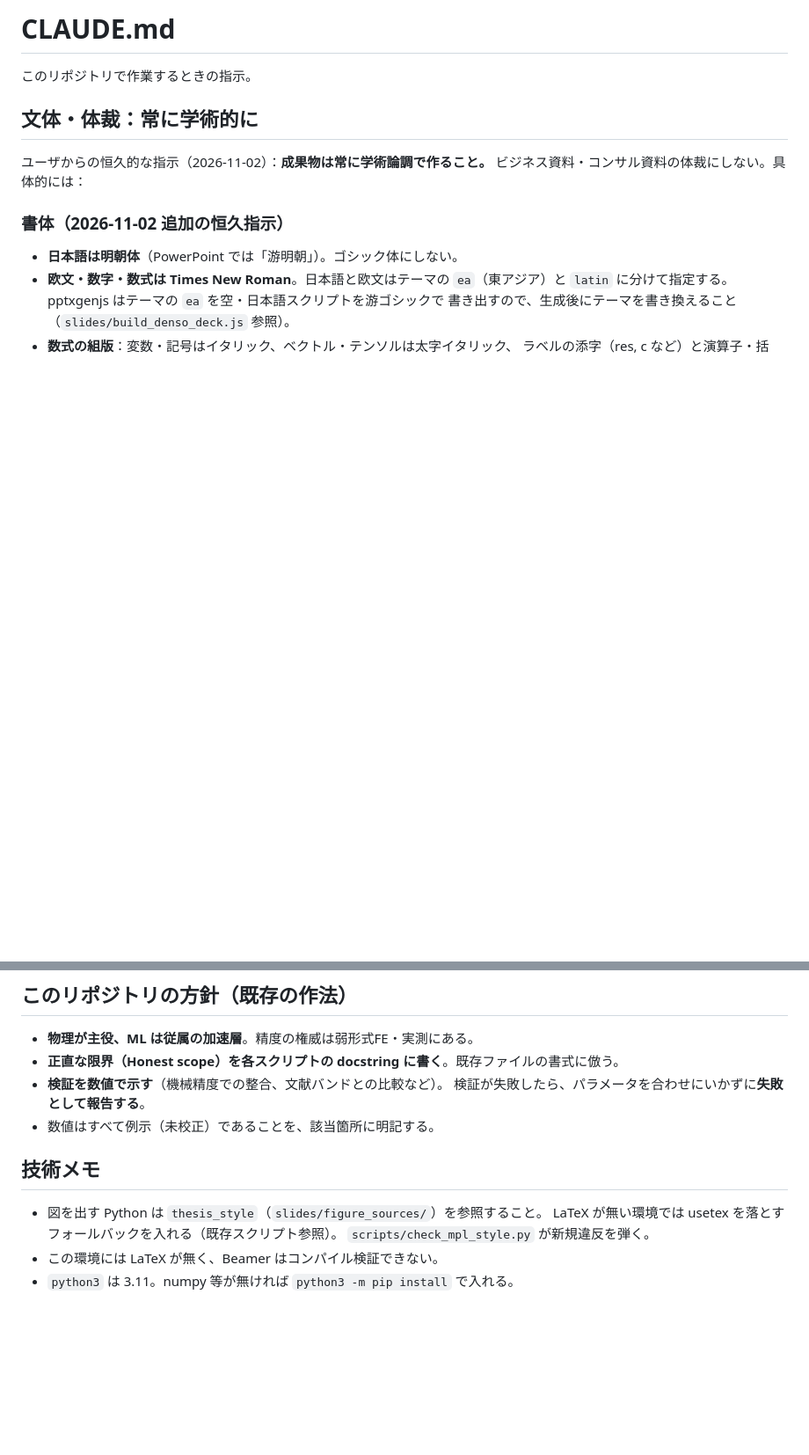
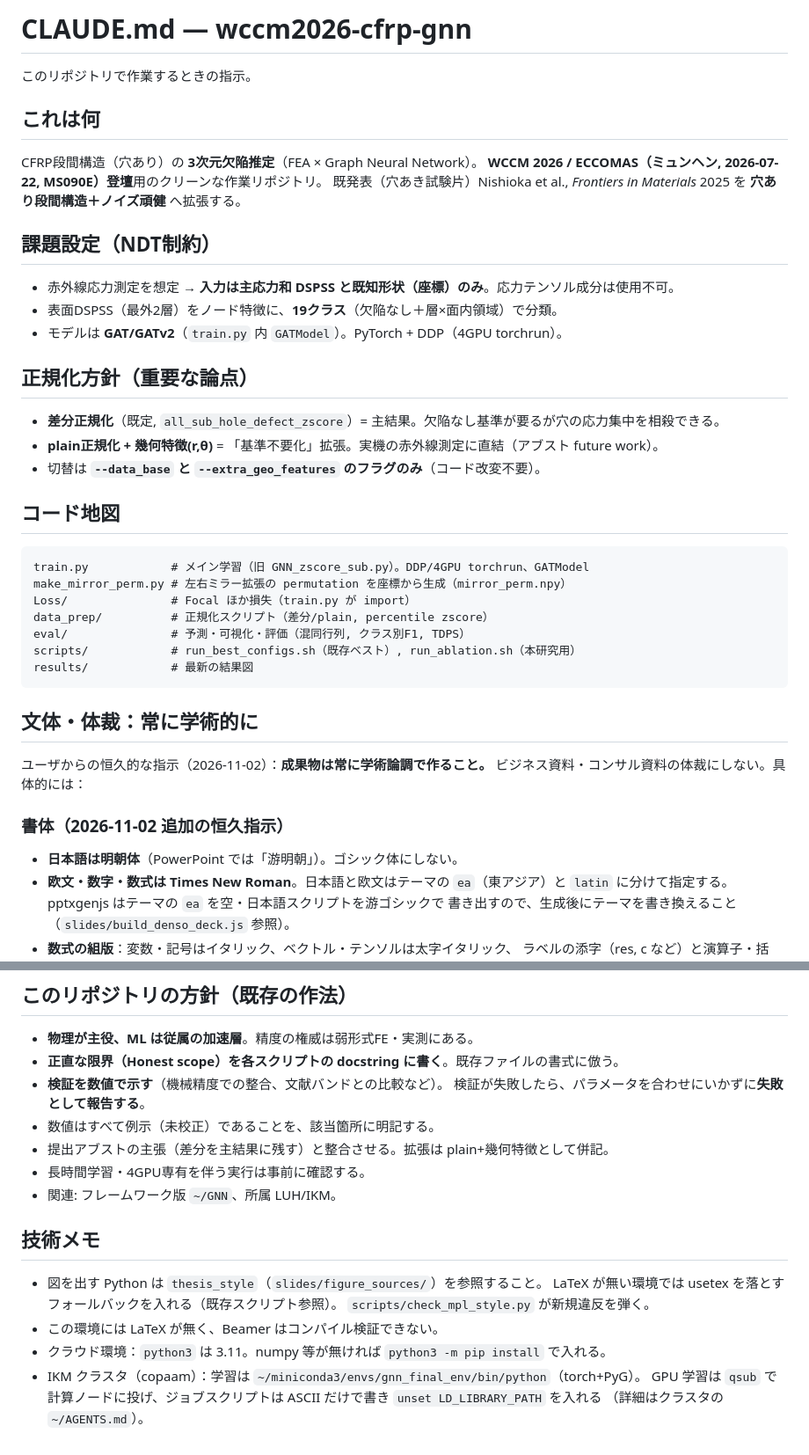
Before and after one commit to keisuke58/wccm2026-cfrp-gnn, a Markdown page: CLAUDE.md, 2 parts joined by grey strips. Shown at 88% size. GitHub-like rendering; blank space fills up the shorter version.

Commit message:
CLAUDE.md: merge the local project instructions (task, normalisation, code map) with the academic-style rules; add cluster env note
Co-Authored-By: Claude Opus 5.5 <noreply@anthropic.com>

````diff
--- a/CLAUDE.md
+++ b/CLAUDE.md
@@ -1,6 +1,32 @@
-# CLAUDE.md
+# CLAUDE.md — wccm2026-cfrp-gnn
 
 このリポジトリで作業するときの指示。
+
+## これは何
+CFRP段間構造（穴あり）の **3次元欠陥推定**（FEA × Graph Neural Network）。
+**WCCM 2026 / ECCOMAS（ミュンヘン, 2026-07-22, MS090E）登壇**用のクリーンな作業リポジトリ。
+既発表（穴あき試験片）Nishioka et al., *Frontiers in Materials* 2025 を **穴あり段間構造＋ノイズ頑健** へ拡張する。
+
+## 課題設定（NDT制約）
+- 赤外線応力測定を想定 → **入力は主応力和 DSPSS と既知形状（座標）のみ**。応力テンソル成分は使用不可。
+- 表面DSPSS（最外2層）をノード特徴に、**19クラス**（欠陥なし＋層×面内領域）で分類。
+- モデルは **GAT/GATv2**（`train.py` 内 `GATModel`）。PyTorch + DDP（4GPU torchrun）。
+
+## 正規化方針（重要な論点）
+- **差分正規化**（既定, `all_sub_hole_defect_zscore`）= 主結果。欠陥なし基準が要るが穴の応力集中を相殺できる。
+- **plain正規化 + 幾何特徴(r,θ)** = 「基準不要化」拡張。実機の赤外線測定に直結（アブスト future work）。
+- 切替は **`--data_base` と `--extra_geo_features` のフラグのみ**（コード改変不要）。
+
+## コード地図
+```
+train.py            # メイン学習（旧 GNN_zscore_sub.py）。DDP/4GPU torchrun、GATModel
+make_mirror_perm.py # 左右ミラー拡張の permutation を座標から生成（mirror_perm.npy）
+Loss/               # Focal ほか損失（train.py が import）
+data_prep/          # 正規化スクリプト（差分/plain, percentile zscore）
+eval/               # 予測・可視化・評価（混同行列, クラス別F1, TDPS）
+scripts/            # run_best_configs.sh（既存ベスト）, run_ablation.sh（本研究用）
+results/            # 最新の結果図
+```
 
 ## 文体・体裁：**常に学術的に**
 
@@ -37,6 +63,9 @@
 - **検証を数値で示す**（機械精度での整合、文献バンドとの比較など）。
   検証が失敗したら、パラメータを合わせにいかずに**失敗として報告する**。
 - 数値はすべて例示（未校正）であることを、該当箇所に明記する。
+- 提出アブストの主張（差分を主結果に残す）と整合させる。拡張は plain+幾何特徴として併記。
+- 長時間学習・4GPU専有を伴う実行は事前に確認する。
+- 関連: フレームワーク版 `~/GNN`、所属 LUH/IKM。
 
 ## 技術メモ
 
@@ -44,4 +73,7 @@
   LaTeX が無い環境では usetex を落とすフォールバックを入れる（既存スクリプト参照）。
   `scripts/check_mpl_style.py` が新規違反を弾く。
 - この環境には LaTeX が無く、Beamer はコンパイル検証できない。
-- `python3` は 3.11。numpy 等が無ければ `python3 -m pip install` で入れる。
+- クラウド環境：`python3` は 3.11。numpy 等が無ければ `python3 -m pip install` で入れる。
+- IKM クラスタ（copaam）：学習は `~/miniconda3/envs/gnn_final_env/bin/python`（torch+PyG）。
+  GPU 学習は `qsub` で計算ノードに投げ、ジョブスクリプトは ASCII だけで書き `unset LD_LIBRARY_PATH` を入れる
+  （詳細はクラスタの `~/AGENTS.md`）。
````
